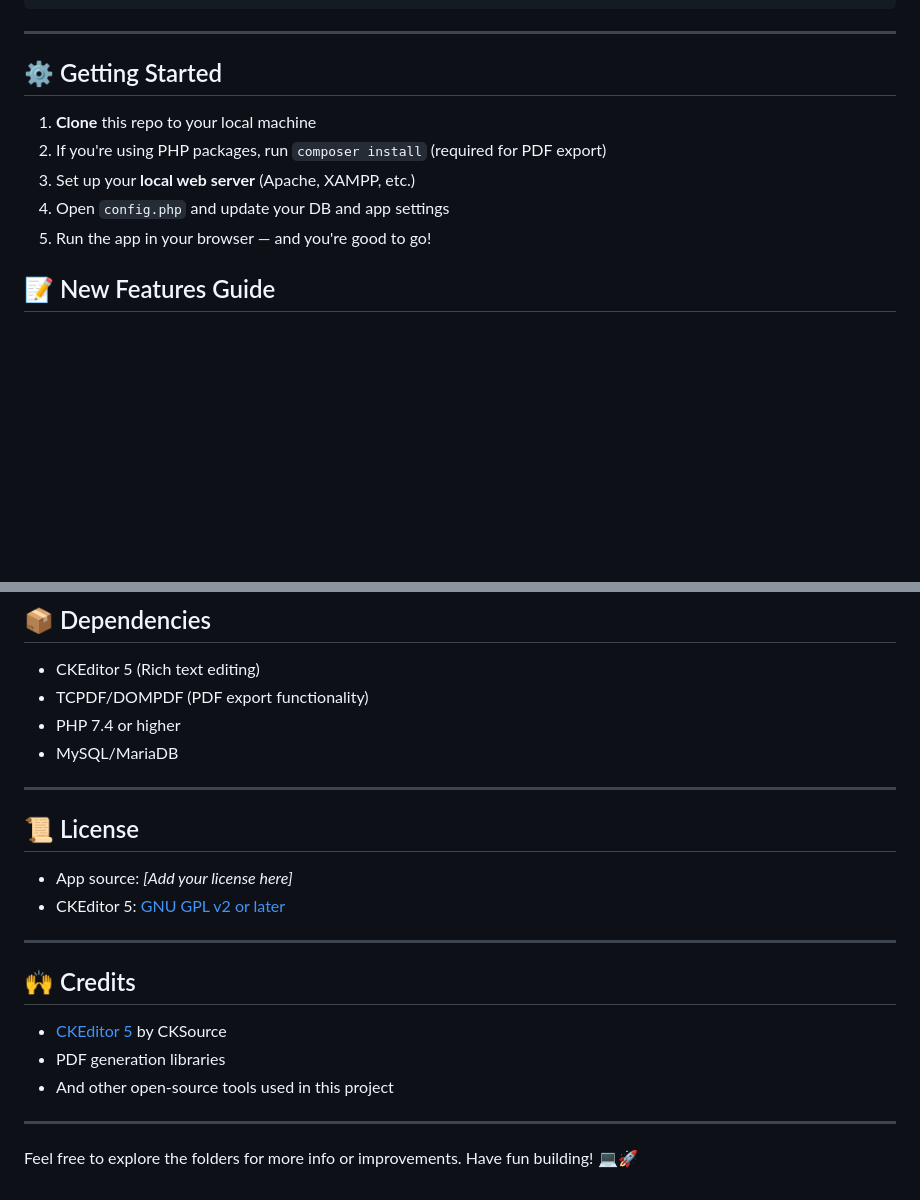
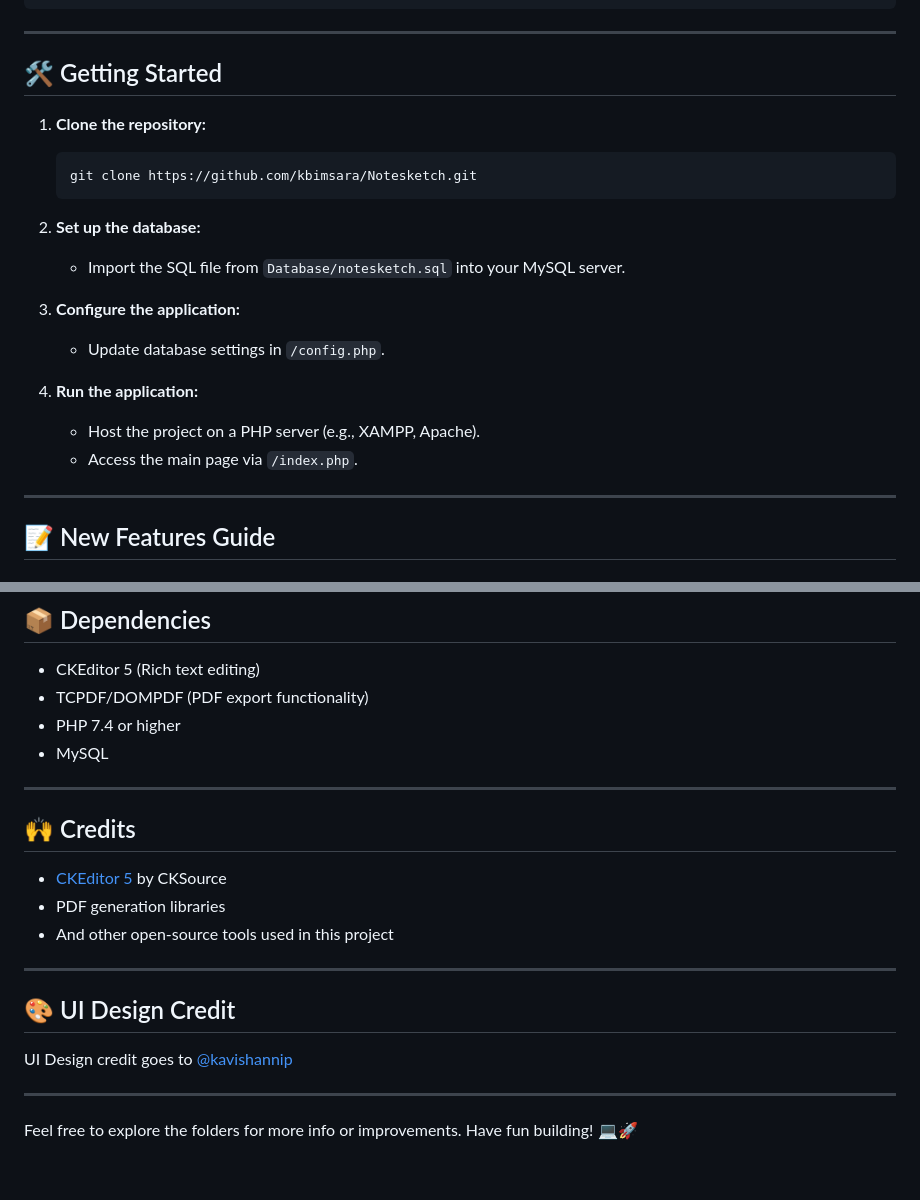
Before and after one commit to kbimsara/Notesketch, a Markdown page: README.md, 2 parts joined by grey strips. Drawn GitHub-style; blank space fills up the shorter version.

````diff
--- a/README.md
+++ b/README.md
@@ -64,13 +64,24 @@ user/
 
 ---
 
-## ⚙️ Getting Started
+## 🛠️ Getting Started
 
-1. **Clone** this repo to your local machine
-2. If you're using PHP packages, run `composer install` (required for PDF export)
-3. Set up your **local web server** (Apache, XAMPP, etc.)
-4. Open `config.php` and update your DB and app settings
-5. Run the app in your browser — and you're good to go!
+1. **Clone the repository:**
+   ```sh
+   git clone https://github.com/kbimsara/Notesketch.git
+   ```
+
+2. **Set up the database:**
+   - Import the SQL file from `Database/notesketch.sql` into your MySQL server.
+
+3. **Configure the application:**
+   - Update database settings in `/config.php`.
+
+4. **Run the application:**
+   - Host the project on a PHP server (e.g., XAMPP, Apache).
+   - Access the main page via `/index.php`.
+
+---
 
 ## 📝 New Features Guide
 
@@ -107,14 +118,7 @@ CKEditor 5 is under [GNU GPL v2 or later](https://ckeditor.com/legal/ckeditor-os
 - CKEditor 5 (Rich text editing)
 - TCPDF/DOMPDF (PDF export functionality)
 - PHP 7.4 or higher
-- MySQL/MariaDB
-
----
-
-## 📜 License
-
-- App source: *[Add your license here]*
-- CKEditor 5: [GNU GPL v2 or later](user/ckeditor5-build-classic/LICENSE.md)
+- MySQL
 
 ---
 
@@ -126,4 +130,10 @@ CKEditor 5 is under [GNU GPL v2 or later](https://ckeditor.com/legal/ckeditor-os
 
 ---
 
+## 🎨 UI Design Credit
+
+UI Design credit goes to [@kavishannip](https://github.com/kavishannip)
+
+---
+
 Feel free to explore the folders for more info or improvements. Have fun building! 💻🚀
````
